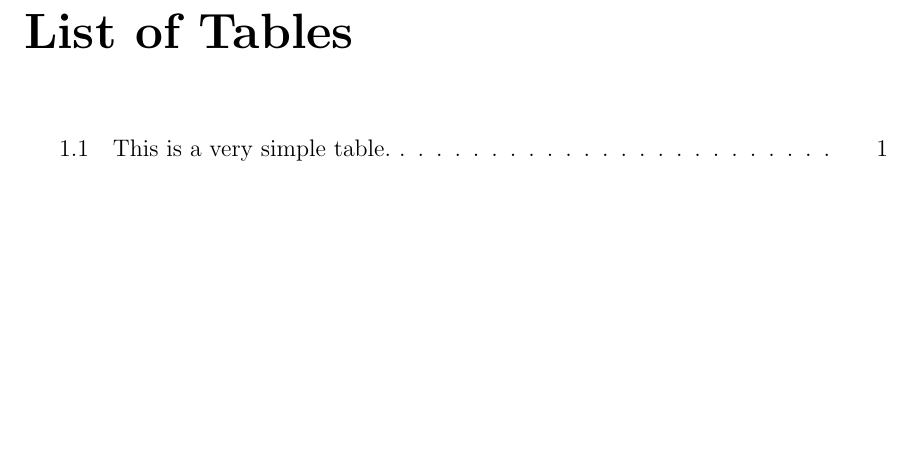
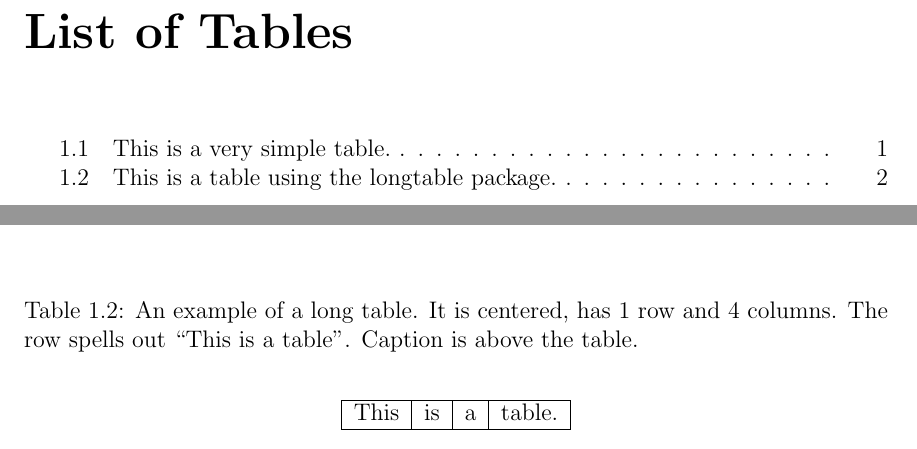
Before and after one commit to jcollignon/ucm-math-thesis-template, a LaTeX thesis (main.tex, which reads Chapters/Chapter_1.tex): part of page 8 of 19 before the commit and two parts of pages 8 and 13 of 19 after it, the two joined at a grey line, cut so that both start at the same text, the shorter picture padded with empty space. Compiled offline with pdfLaTeX.

Commit message:
Longtable example

```diff
--- a/Chapters/Chapter_1.tex
+++ b/Chapters/Chapter_1.tex
@@ -44,6 +44,16 @@ Text for the background of your work.
 	\label{tab:tab1}
 \end{table}
 
+\begin{table}[hbtp]
+	\centering
+	\caption[This is a table using the longtable package.]{An example of a long table.  It is centered, has 1 row and 4 columns.  The row spells out ``This is a table".  Caption is above the table.}
+	\begin{longtable}{|c|c|c|c|}
+	\hline
+	This & is & a & table.\\
+	\hline
+	\end{longtable}
+	\label{tab:tab2}
+\end{table}
 
 
 \section{Dissertation Structure}
```
